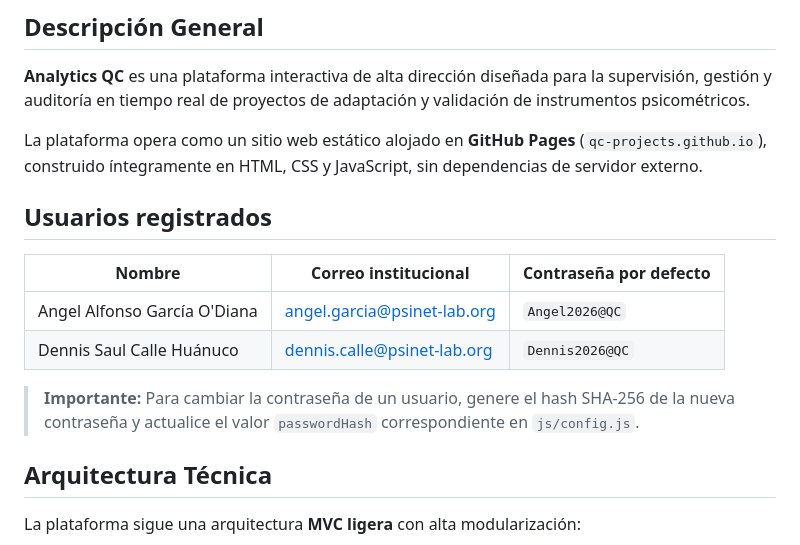
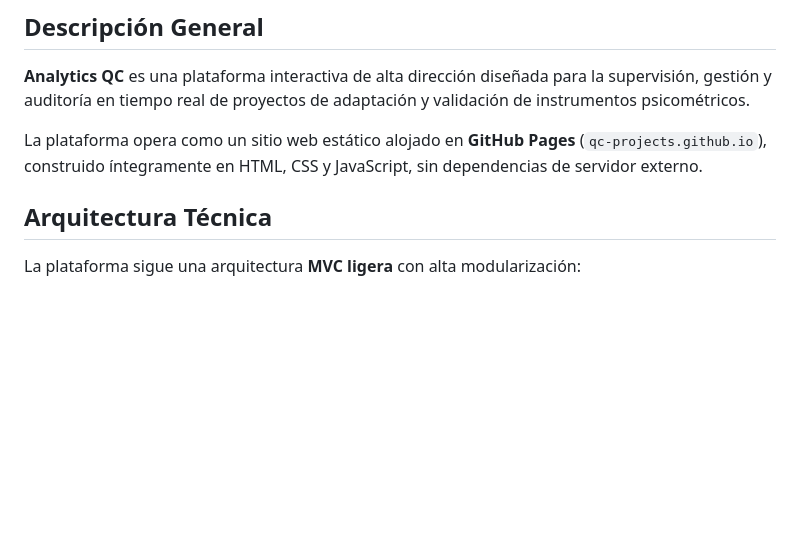
Before and after one commit to PsiNet-LAB/qc-analytics-platform, a Markdown page: README.md, the part around the change. Rendered like a GitHub page; blank space fills up the shorter version.

Commit message:
Update README to remove user information
Removed registered users section and password change instructions from README.

```diff
--- a/README.md
+++ b/README.md
@@ -9,15 +9,6 @@
 **Analytics QC** es una plataforma interactiva de alta dirección diseñada para la supervisión, gestión y auditoría en tiempo real de proyectos de adaptación y validación de instrumentos psicométricos.
 
 La plataforma opera como un sitio web estático alojado en **GitHub Pages** (`qc-projects.github.io`), construido íntegramente en HTML, CSS y JavaScript, sin dependencias de servidor externo.
-
-## Usuarios registrados
-
-| Nombre | Correo institucional | Contraseña por defecto |
-|--------|---------------------|------------------------|
-| Angel Alfonso García O'Diana | angel.garcia@psinet-lab.org | `Angel2026@QC` |
-| Dennis Saul Calle Huánuco | dennis.calle@psinet-lab.org | `Dennis2026@QC` |
-
-> **Importante:** Para cambiar la contraseña de un usuario, genere el hash SHA-256 de la nueva contraseña y actualice el valor `passwordHash` correspondiente en `js/config.js`.
 
 ## Arquitectura Técnica
 
```
